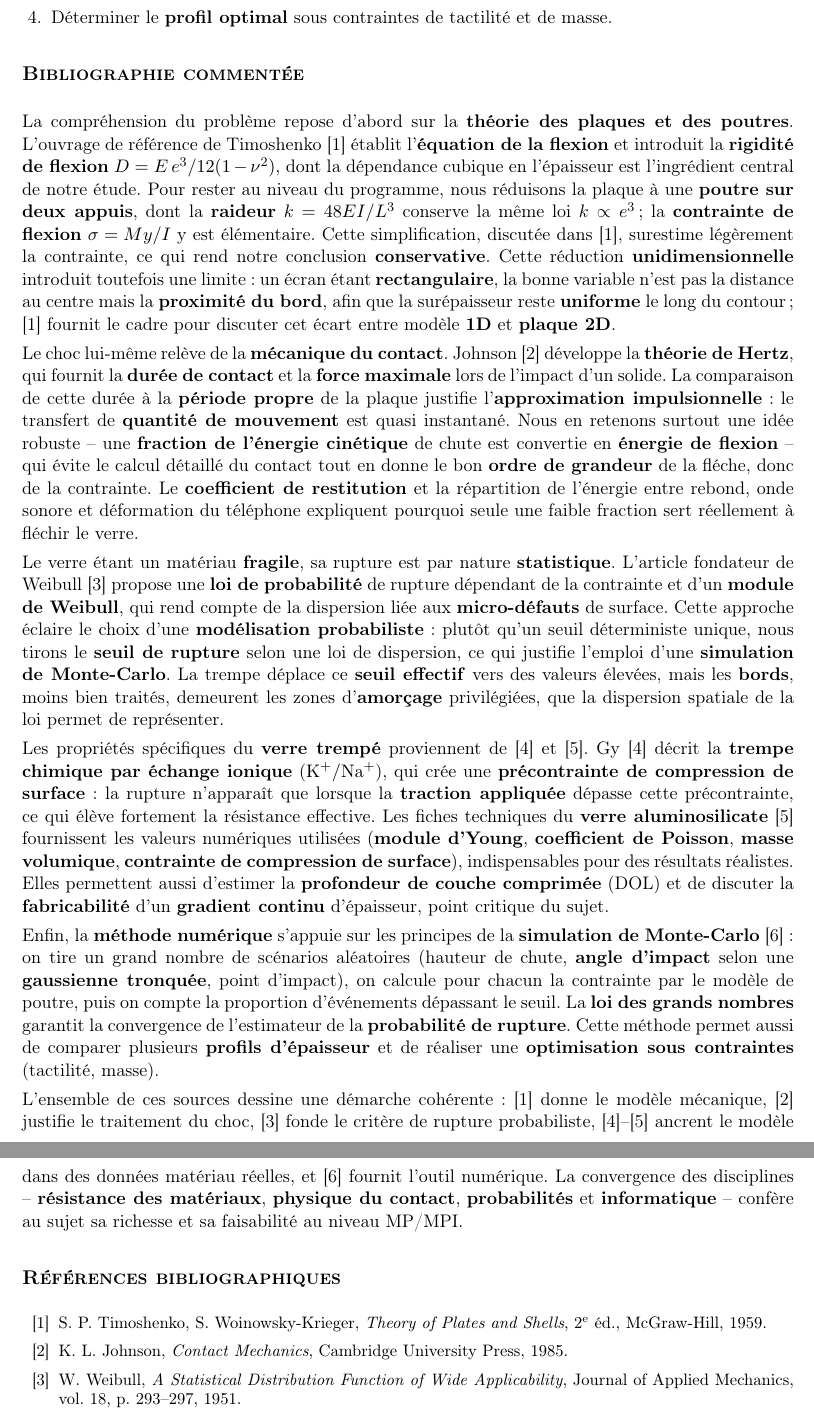
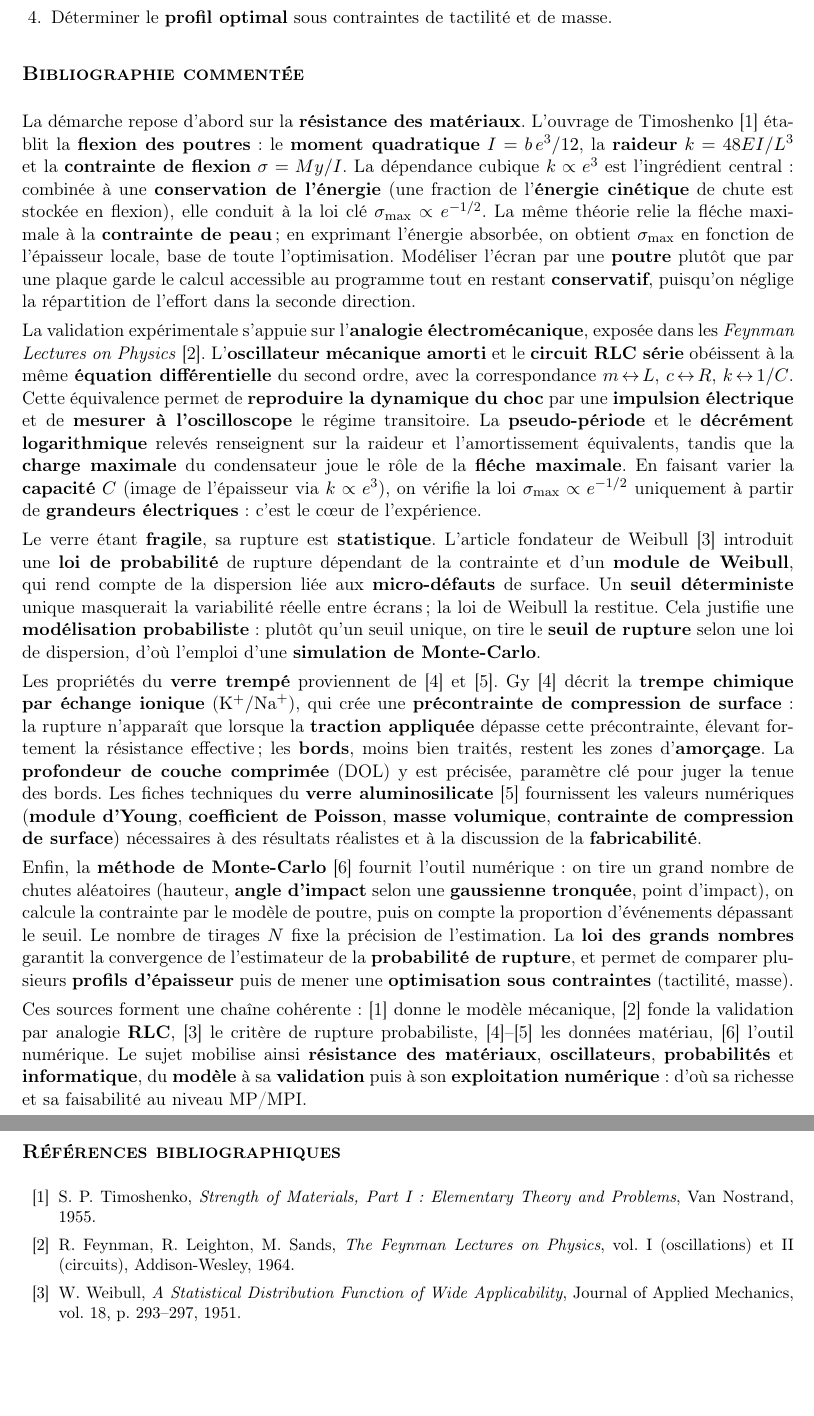
Before and after one commit to achrafbalha2007-sys/claude, a LaTeX document (tipe/mcot.tex): two parts of pages 2 and 3 of 3, joined at a grey line, cut so that both start at the same text, the shorter picture padded with empty space. Compiled offline with pdfLaTeX.

Commit message:
MCOT refaite: alignee sur la presentation (poutre 1D + validation RLC), suppression de toute experience acoustique

```diff
--- a/tipe/mcot.tex
+++ b/tipe/mcot.tex
@@ -103,87 +101,82 @@ $\le 0{,}5$~mm) et de \textbf{masse} ? On modélise l'écran par une
 
 % --------------------------- 650 mots ------------------------------
 \section{Bibliographie commentée}
-% ~640 mots
-La compréhension du problème repose d'abord sur la \textbf{théorie des plaques
-et des poutres}. L'ouvrage de référence de Timoshenko~[1] établit l'\textbf{équation
-de la flexion} et introduit la \textbf{rigidité de flexion}
-$D = E\,e^{3}/12(1-\nu^{2})$, dont la dépendance cubique en l'épaisseur est
-l'ingrédient central de notre étude. Pour rester au niveau du programme, nous
-réduisons la plaque à une \textbf{poutre sur deux appuis}, dont la
-\textbf{raideur} $k = 48EI/L^{3}$ conserve la même loi $k \propto e^{3}$ ; la
-\textbf{contrainte de flexion} $\sigma = My/I$ y est élémentaire. Cette
-simplification, discutée dans~[1], surestime légèrement la contrainte, ce qui
-rend notre conclusion \textbf{conservative}. Cette réduction
-\textbf{unidimensionnelle} introduit toutefois une limite : un écran étant
-\textbf{rectangulaire}, la bonne variable n'est pas la distance au centre mais
-la \textbf{proximité du bord}, afin que la surépaisseur reste \textbf{uniforme}
-le long du contour ; [1] fournit le cadre pour discuter cet écart entre modèle
-\textbf{1D} et \textbf{plaque 2D}.
+% ~625 mots
+La démarche repose d'abord sur la \textbf{résistance des matériaux}. L'ouvrage de
+Timoshenko~[1] établit la \textbf{flexion des poutres} : le \textbf{moment
+quadratique} $I = b\,e^{3}/12$, la \textbf{raideur} $k = 48EI/L^{3}$ et la
+\textbf{contrainte de flexion} $\sigma = My/I$. La dépendance cubique
+$k \propto e^{3}$ est l'ingrédient central : combinée à une \textbf{conservation
+de l'énergie} (une fraction de l'\textbf{énergie cinétique} de chute est stockée
+en flexion), elle conduit à la loi clé $\sigma_{\max}\propto e^{-1/2}$. La même
+théorie relie la fléche maximale à la \textbf{contrainte de peau} ; en exprimant
+l'énergie absorbée, on obtient $\sigma_{\max}$ en fonction de l'épaisseur locale,
+base de toute l'optimisation. Modéliser l'écran par une \textbf{poutre} plutôt
+que par une plaque garde le calcul accessible au programme tout en restant
+\textbf{conservatif}, puisqu'on néglige la répartition de l'effort dans la
+seconde direction.
 
-Le choc lui-même relève de la \textbf{mécanique du contact}. Johnson~[2]
-développe la \textbf{théorie de Hertz}, qui fournit la \textbf{durée de contact}
-et la \textbf{force maximale} lors de l'impact d'un solide. La comparaison de
-cette durée à la \textbf{période propre} de la plaque justifie
-l'\textbf{approximation impulsionnelle} : le transfert de \textbf{quantité de
-mouvement} est quasi instantané. Nous en retenons surtout une idée robuste --
-une \textbf{fraction de l'énergie cinétique} de chute est convertie en
-\textbf{énergie de flexion} -- qui évite le calcul détaillé du contact tout en
-donne le bon \textbf{ordre de grandeur} de la fléche, donc de la contrainte. Le
-\textbf{coefficient de restitution} et la répartition de l'énergie entre rebond,
-onde sonore et déformation du téléphone expliquent pourquoi seule une faible
-fraction sert réellement à fléchir le verre.
+La validation expérimentale s'appuie sur l'\textbf{analogie électromécanique},
+exposée dans les \textit{Feynman Lectures on Physics}~[2]. L'\textbf{oscillateur
+mécanique amorti} et le \textbf{circuit RLC série} obéissent à la même
+\textbf{équation différentielle} du second ordre, avec la correspondance
+$m\!\leftrightarrow\!L$, $c\!\leftrightarrow\!R$, $k\!\leftrightarrow\!1/C$.
+Cette équivalence permet de \textbf{reproduire la dynamique du choc} par une
+\textbf{impulsion électrique} et de \textbf{mesurer à l'oscilloscope} le régime
+transitoire. La \textbf{pseudo-période} et le \textbf{décrément logarithmique}
+relevés renseignent sur la raideur et l'amortissement équivalents, tandis que la
+\textbf{charge maximale} du condensateur joue le rôle de la \textbf{fléche
+maximale}. En faisant varier la \textbf{capacité} $C$ (image de l'épaisseur via
+$k\propto e^{3}$), on vérifie la loi $\sigma_{\max}\propto e^{-1/2}$ uniquement à
+partir de \textbf{grandeurs électriques} : c'est le c\oe ur de l'expérience.
 
-Le verre étant un matériau \textbf{fragile}, sa rupture est par nature
-\textbf{statistique}. L'article fondateur de Weibull~[3] propose une \textbf{loi
-de probabilité} de rupture dépendant de la contrainte et d'un \textbf{module de
-Weibull}, qui rend compte de la dispersion liée aux \textbf{micro-défauts} de
-surface. Cette approche éclaire le choix d'une \textbf{modélisation
-probabiliste} : plutôt qu'un seuil déterministe unique, nous tirons le
-\textbf{seuil de rupture} selon une loi de dispersion, ce qui justifie l'emploi
-d'une \textbf{simulation de Monte-Carlo}. La trempe déplace ce \textbf{seuil
-effectif} vers des valeurs élevées, mais les \textbf{bords}, moins bien traités,
-demeurent les zones d'\textbf{amorçage} privilégiées, que la dispersion spatiale
-de la loi permet de représenter.
+Le verre étant \textbf{fragile}, sa rupture est \textbf{statistique}. L'article
+fondateur de Weibull~[3] introduit une \textbf{loi de probabilité} de rupture
+dépendant de la contrainte et d'un \textbf{module de Weibull}, qui rend compte de
+la dispersion liée aux \textbf{micro-défauts} de surface. Un \textbf{seuil
+déterministe} unique masquerait la variabilité réelle entre écrans ; la loi de
+Weibull la restitue. Cela justifie une \textbf{modélisation probabiliste} :
+plutôt qu'un seuil unique, on tire le \textbf{seuil de rupture} selon une loi de
+dispersion, d'où l'emploi d'une \textbf{simulation de Monte-Carlo}.
 
-Les propriétés spécifiques du \textbf{verre trempé} proviennent de~[4] et~[5].
-Gy~[4] décrit la \textbf{trempe chimique par échange ionique}
+Les propriétés du \textbf{verre trempé} proviennent de~[4] et~[5]. Gy~[4] décrit
+la \textbf{trempe chimique par échange ionique}
 ($\mathrm{K}^{+}/\mathrm{Na}^{+}$), qui crée une \textbf{précontrainte de
 compression de surface} : la rupture n'apparaît que lorsque la \textbf{traction
-appliquée} dépasse cette précontrainte, ce qui élève fortement la résistance
-effective. Les fiches techniques du \textbf{verre aluminosilicate}~[5]
-fournissent les valeurs numériques utilisées (\textbf{module d'Young},
-\textbf{coefficient de Poisson}, \textbf{masse volumique}, \textbf{contrainte de
-compression de surface}), indispensables pour des résultats réalistes. Elles permettent aussi d'estimer la
-\textbf{profondeur de couche comprimée} (DOL) et de discuter la
-\textbf{fabricabilité} d'un \textbf{gradient continu} d'épaisseur, point critique
-du sujet.
+appliquée} dépasse cette précontrainte, élevant fortement la résistance
+effective ; les \textbf{bords}, moins bien traités, restent les zones
+d'\textbf{amorçage}. La \textbf{profondeur de couche comprimée} (DOL) y est
+précisée, paramètre clé pour juger la tenue des bords. Les fiches techniques du
+\textbf{verre aluminosilicate}~[5] fournissent les valeurs numériques
+(\textbf{module d'Young}, \textbf{coefficient de Poisson}, \textbf{masse
+volumique}, \textbf{contrainte de compression de surface}) nécessaires à des
+résultats réalistes et à la discussion de la \textbf{fabricabilité}.
 
-Enfin, la \textbf{méthode numérique} s'appuie sur les principes de la
-\textbf{simulation de Monte-Carlo}~[6] : on tire un grand nombre de scénarios
-aléatoires (hauteur de chute, \textbf{angle d'impact} selon une
-\textbf{gaussienne tronquée}, point d'impact), on calcule pour chacun la
-contrainte par le modèle de poutre, puis on compte la proportion d'événements
-dépassant le seuil. La \textbf{loi des grands nombres} garantit la convergence
-de l'estimateur de la \textbf{probabilité de rupture}. Cette méthode permet
-aussi de comparer plusieurs \textbf{profils d'épaisseur} et de réaliser une
-\textbf{optimisation sous contraintes} (tactilité, masse).
+Enfin, la \textbf{méthode de Monte-Carlo}~[6] fournit l'outil numérique : on tire
+un grand nombre de chutes aléatoires (hauteur, \textbf{angle d'impact} selon une
+\textbf{gaussienne tronquée}, point d'impact), on calcule la contrainte par le
+modèle de poutre, puis on compte la proportion d'événements dépassant le seuil.
+Le nombre de tirages $N$ fixe la précision de l'estimation. La \textbf{loi des
+grands nombres} garantit la convergence de l'estimateur de la \textbf{probabilité
+de rupture}, et permet de comparer plusieurs \textbf{profils d'épaisseur} puis de
+mener une \textbf{optimisation sous contraintes} (tactilité, masse).
 
-L'ensemble de ces sources dessine une démarche cohérente : [1] donne le modèle
-mécanique, [2] justifie le traitement du choc, [3] fonde le critère de rupture
-probabiliste, [4]--[5] ancrent le modèle dans des données matériau réelles, et
-[6] fournit l'outil numérique. La convergence des disciplines --
-\textbf{résistance des matériaux}, \textbf{physique du contact},
-\textbf{probabilités} et \textbf{informatique} -- confère au sujet sa richesse
+Ces sources forment une chaîne cohérente : [1] donne le modèle mécanique, [2]
+fonde la validation par analogie \textbf{RLC}, [3] le critère de rupture
+probabiliste, [4]--[5] les données matériau, [6] l'outil numérique. Le sujet
+mobilise ainsi \textbf{résistance des matériaux}, \textbf{oscillateurs},
+\textbf{probabilités} et \textbf{informatique}, du \textbf{modèle} à sa
+\textbf{validation} puis à son \textbf{exploitation numérique} : d'où sa richesse
 et sa faisabilité au niveau MP/MPI.
 
 % ---------------------------------------------------------------------
 \section{Références bibliographiques}
 \small
 \begin{enumerate}[label={[\arabic*]},leftmargin=2.2em,itemsep=1pt]
-  \item S.~P.~Timoshenko, S.~Woinowsky-Krieger, \textit{Theory of Plates and
-        Shells}, 2\textsuperscript{e}~éd., McGraw-Hill, 1959.
-  \item K.~L.~Johnson, \textit{Contact Mechanics}, Cambridge University Press,
-        1985.
+  \item S.~P.~Timoshenko, \textit{Strength of Materials, Part~I: Elementary
+        Theory and Problems}, Van Nostrand, 1955.
+  \item R.~Feynman, R.~Leighton, M.~Sands, \textit{The Feynman Lectures on
+        Physics}, vol.~I (oscillations) et~II (circuits), Addison-Wesley, 1964.
   \item W.~Weibull, \textit{A Statistical Distribution Function of Wide
         Applicability}, Journal of Applied Mechanics, vol.~18, p.~293--297, 1951.
   \item R.~Gy, \textit{Ion exchange for glass strengthening}, Materials Science
```
Also changed, not shown: tipe/mcot.tex (44 more changed lines).
